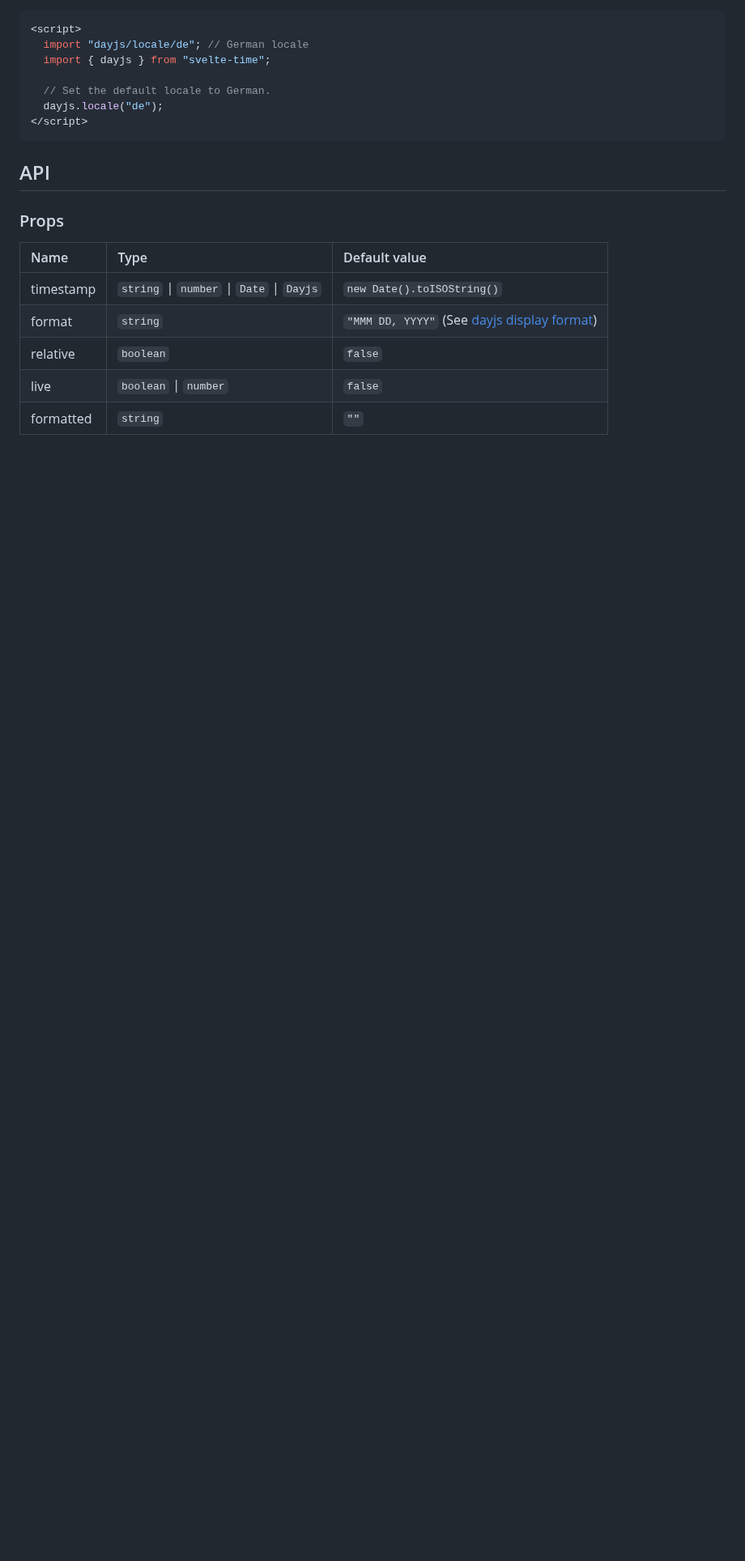
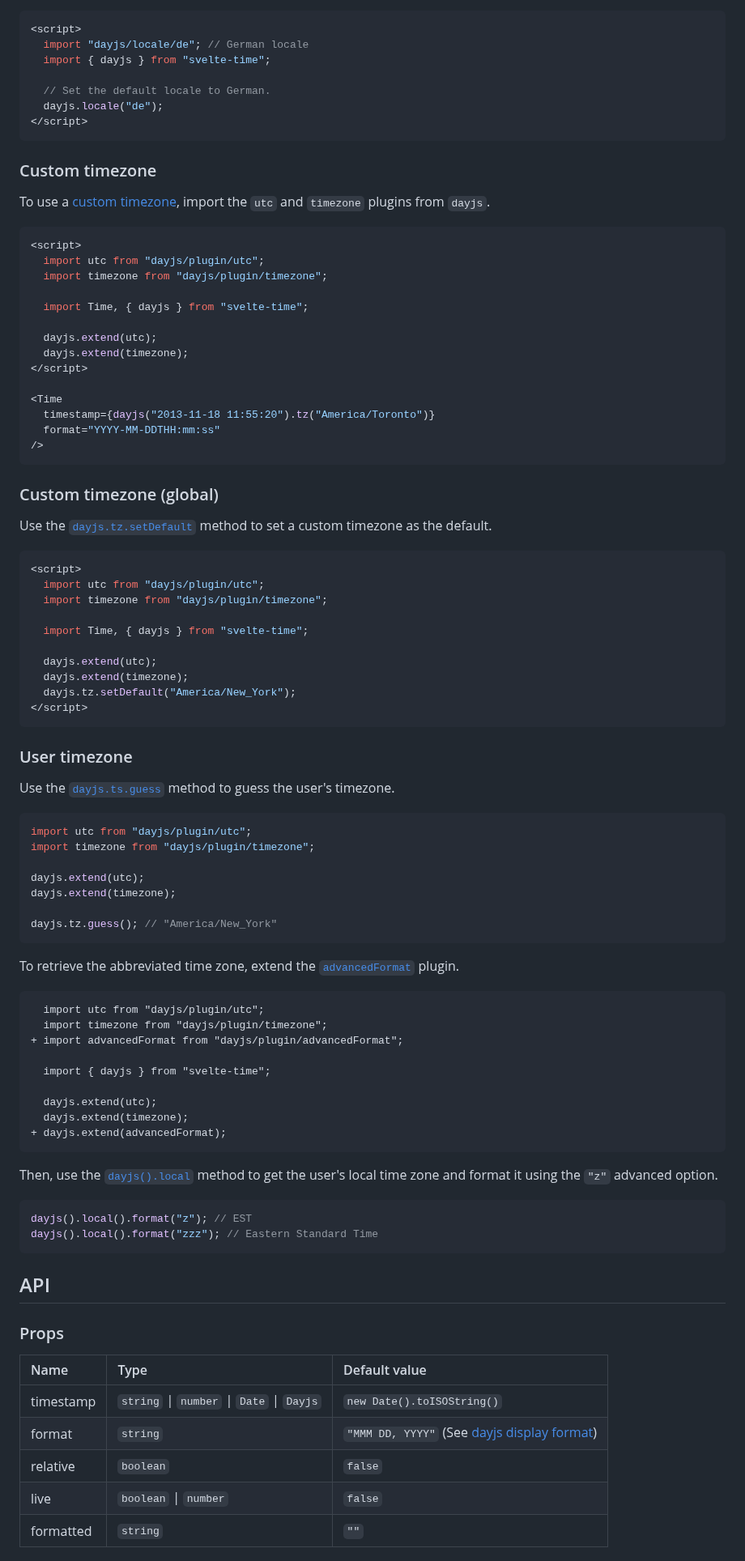
Before and after one commit to metonym/svelte-time, a Markdown page: README.md, the part around the change. Shown at 81% size. Drawn GitHub-style; blank space fills up the shorter version.

Commit message:
docs: add timezone guidance (#41)
Co-authored-by: Luke Gordon <4010111+gordysc@users.noreply.github.com>

````diff
--- a/README.md
+++ b/README.md
@@ -214,6 +214,79 @@ Use the [`dayjs.locale`](https://day.js.org/docs/en/i18n/changing-locale) method
 </script>
 ```
 
+### Custom timezone
+
+To use a [custom timezone](https://day.js.org/docs/en/timezone/timezone), import the `utc` and `timezone` plugins from `dayjs`.
+
+```svelte no-eval
+<script>
+  import utc from "dayjs/plugin/utc";
+  import timezone from "dayjs/plugin/timezone";
+
+  import Time, { dayjs } from "svelte-time";
+
+  dayjs.extend(utc);
+  dayjs.extend(timezone);
+</script>
+
+<Time
+  timestamp={dayjs("2013-11-18 11:55:20").tz("America/Toronto")}
+  format="YYYY-MM-DDTHH:mm:ss"
+/>
+```
+
+### Custom timezone (global)
+
+Use the [`dayjs.tz.setDefault`](https://day.js.org/docs/en/timezone/default-timezone) method to set a custom timezone as the default.
+
+```svelte no-eval
+<script>
+  import utc from "dayjs/plugin/utc";
+  import timezone from "dayjs/plugin/timezone";
+
+  import Time, { dayjs } from "svelte-time";
+
+  dayjs.extend(utc);
+  dayjs.extend(timezone);
+  dayjs.tz.setDefault("America/New_York");
+</script>
+```
+
+### User timezone
+
+Use the [`dayjs.ts.guess`](https://day.js.org/docs/en/timezone/guessing-user-timezone) method to guess the user's timezone.
+
+```js
+import utc from "dayjs/plugin/utc";
+import timezone from "dayjs/plugin/timezone";
+
+dayjs.extend(utc);
+dayjs.extend(timezone);
+
+dayjs.tz.guess(); // "America/New_York"
+```
+
+To retrieve the abbreviated time zone, extend the [`advancedFormat`](https://day.js.org/docs/en/plugin/advanced-format) plugin.
+
+```diff
+  import utc from "dayjs/plugin/utc";
+  import timezone from "dayjs/plugin/timezone";
++ import advancedFormat from "dayjs/plugin/advancedFormat";
+
+  import { dayjs } from "svelte-time";
+
+  dayjs.extend(utc);
+  dayjs.extend(timezone);
++ dayjs.extend(advancedFormat);
+```
+
+Then, use the [`dayjs().local`](https://day.js.org/docs/en/manipulate/local) method to get the user's local time zone and format it using the `"z"` advanced option.
+
+```js
+dayjs().local().format("z"); // EST
+dayjs().local().format("zzz"); // Eastern Standard Time
+```
+
 ## API
 
 ### Props
````
